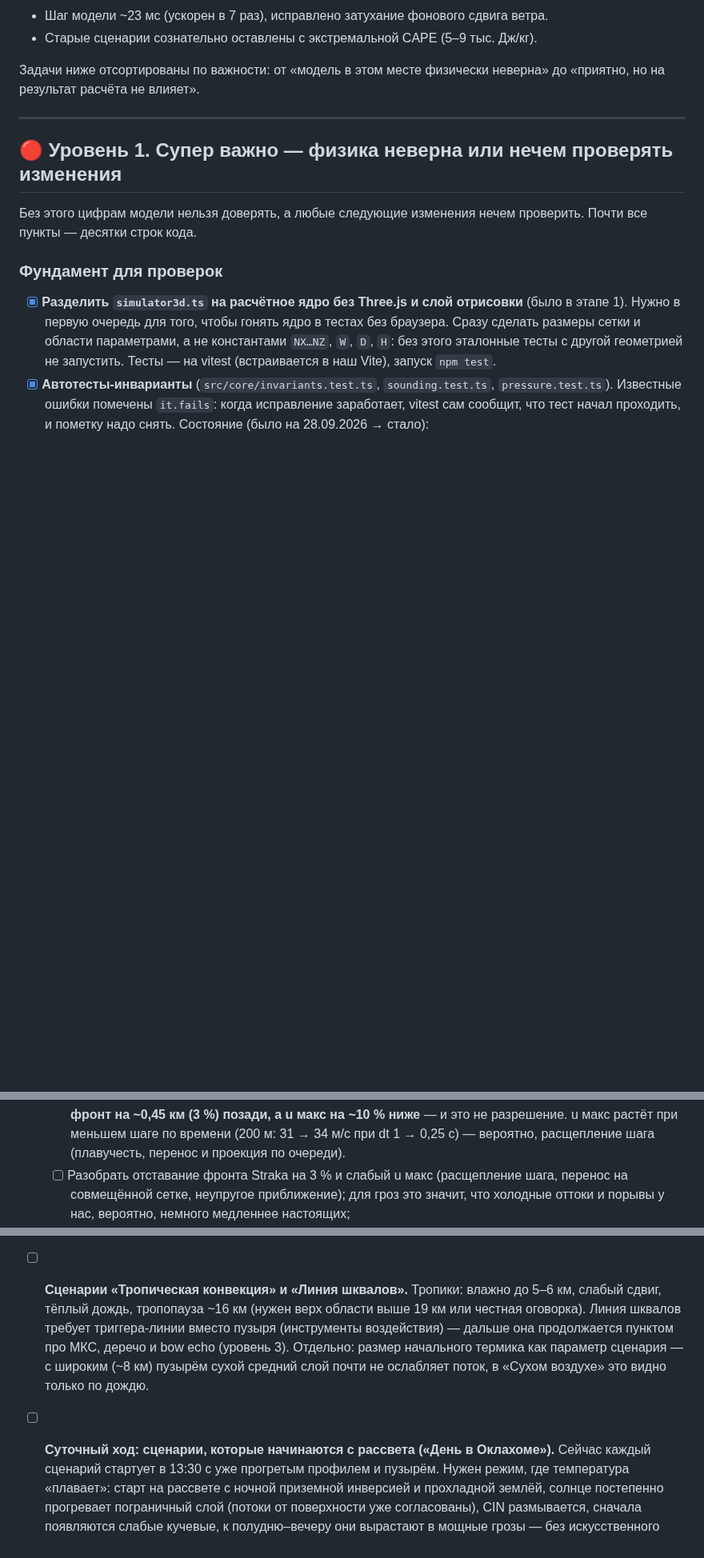
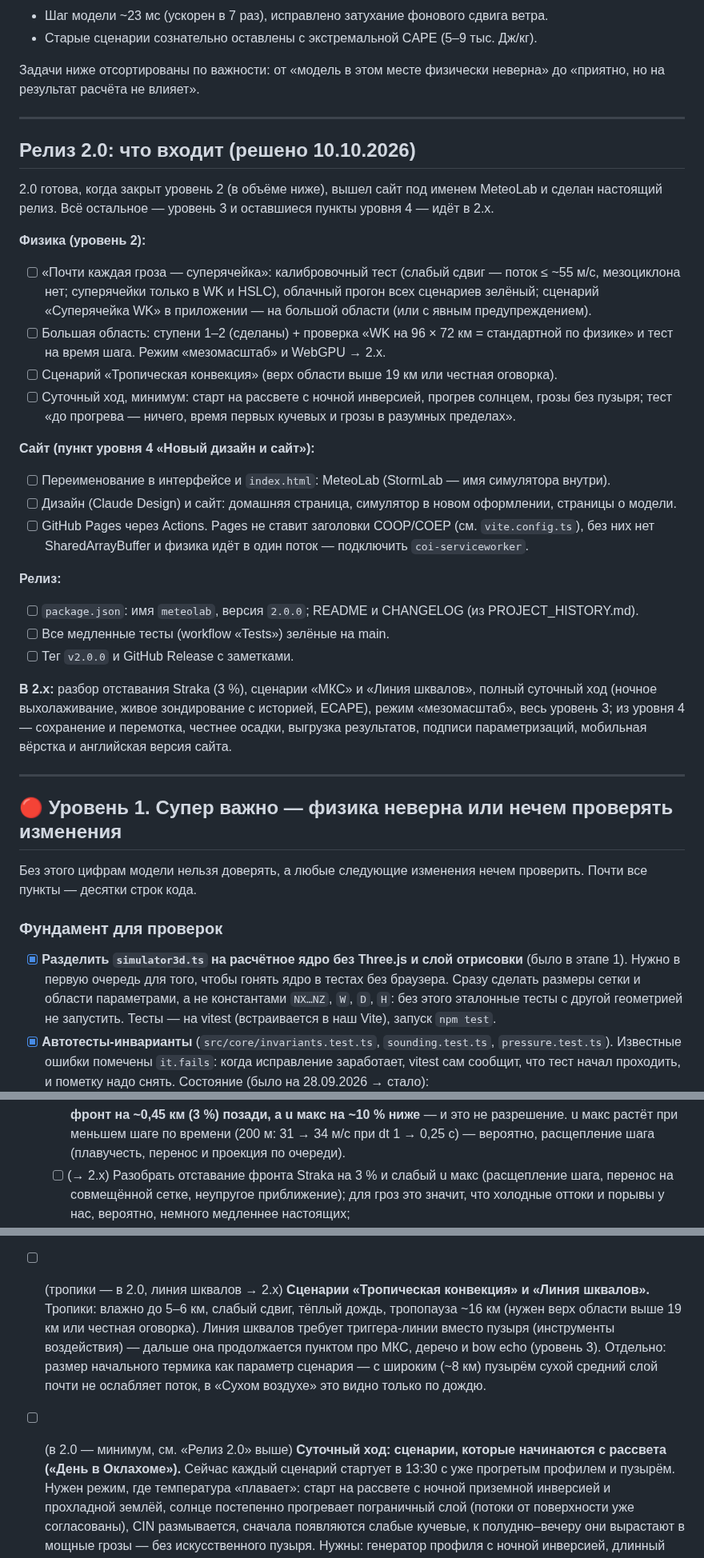
Before and after one commit to Bandananor/MeteoLAB, a Markdown page: roadmap.markdown, 3 parts joined by grey strips. Shown at 80% size. Rendered like a GitHub page; blank space fills up the shorter version.

Commit message:
Roadmap: release 2.0 scope (level 2 cut, MeteoLab site, version and tag)
Co-Authored-By: Claude Opus 5.5 (1M context) <noreply@anthropic.com>
Claude-Session: https://claude.ai/code/session_01Anj2xD7WfwMnb92SSWmdpd

```diff
--- a/roadmap.markdown
+++ b/roadmap.markdown
@@ -14,6 +14,39 @@
 
 Задачи ниже отсортированы по важности: от «модель в этом месте физически неверна»
 до «приятно, но на результат расчёта не влияет».
+
+---
+
+## Релиз 2.0: что входит (решено 10.10.2026)
+
+2.0 готова, когда закрыт уровень 2 (в объёме ниже), вышел сайт под именем MeteoLab и сделан настоящий
+релиз. Всё остальное — уровень 3 и оставшиеся пункты уровня 4 — идёт в 2.x.
+
+**Физика (уровень 2):**
+- [ ] «Почти каждая гроза — суперячейка»: калибровочный тест (слабый сдвиг — поток ≤ ~55 м/с, мезоциклона
+      нет; суперячейки только в WK и HSLC), облачный прогон всех сценариев зелёный; сценарий
+      «Суперячейка WK» в приложении — на большой области (или с явным предупреждением).
+- [ ] Большая область: ступени 1–2 (сделаны) + проверка «WK на 96 × 72 км = стандартной по физике»
+      и тест на время шага. Режим «мезомасштаб» и WebGPU → 2.x.
+- [ ] Сценарий «Тропическая конвекция» (верх области выше 19 км или честная оговорка).
+- [ ] Суточный ход, минимум: старт на рассвете с ночной инверсией, прогрев солнцем, грозы без пузыря;
+      тест «до прогрева — ничего, время первых кучевых и грозы в разумных пределах».
+
+**Сайт (пункт уровня 4 «Новый дизайн и сайт»):**
+- [ ] Переименование в интерфейсе и `index.html`: MeteoLab (StormLab — имя симулятора внутри).
+- [ ] Дизайн (Claude Design) и сайт: домашняя страница, симулятор в новом оформлении, страницы о модели.
+- [ ] GitHub Pages через Actions. Pages не ставит заголовки COOP/COEP (см. `vite.config.ts`), без них нет
+      SharedArrayBuffer и физика идёт в один поток — подключить `coi-serviceworker`.
+
+**Релиз:**
+- [ ] `package.json`: имя `meteolab`, версия `2.0.0`; README и CHANGELOG (из PROJECT_HISTORY.md).
+- [ ] Все медленные тесты (workflow «Tests») зелёные на main.
+- [ ] Тег `v2.0.0` и GitHub Release с заметками.
+
+**В 2.x:** разбор отставания Straka (3 %), сценарии «МКС» и «Линия шквалов», полный суточный ход
+(ночное выхолаживание, живое зондирование с историей, ECAPE), режим «мезомасштаб», весь уровень 3;
+из уровня 4 — сохранение и перемотка, честнее осадки, выгрузка результатов, подписи параметризаций,
+мобильная вёрстка и английская версия сайта.
 
 ---
 
@@ -292,7 +325,7 @@
         Холодный воздух совпадает, модель сходится, но **фронт на ~0,45 км (3 %) позади, а u макс на ~10 %
         ниже** — и это не разрешение. u макс растёт при меньшем шаге по времени (200 м: 31 → 34 м/с при
         dt 1 → 0,25 с) — вероятно, расщепление шага (плавучесть, перенос и проекция по очереди).
-  - [ ] Разобрать отставание фронта Straka на 3 % и слабый u макс (расщепление шага, перенос
+  - [ ] (→ 2.x) Разобрать отставание фронта Straka на 3 % и слабый u макс (расщепление шага, перенос
         на совмещённой сетке, неупругое приближение); для гроз это значит, что холодные оттоки
         и порывы у нас, вероятно, немного медленнее настоящих;
   - [x] (сделано 08.10.2026: тот же файл; переключатель `rainFormation` выключает дождь)
@@ -462,13 +495,13 @@
       ≥50 мм на 60–110 км², но максимум лежит у восточной зоны (ячейки идут вдоль фронта ~10–12 м/с и
       гибнут в зоне) — не проверено, артефакт ли это; проверка — та же среда на области, вытянутой по
       ветру (144 км). Для подвижной МКС (линия шквалов) тот же фронт или граница подойдут как запуск.
-- [ ] **Сценарии «Тропическая конвекция» и «Линия шквалов».** Тропики: влажно до 5–6 км, слабый
+- [ ] (тропики — в 2.0, линия шквалов → 2.x) **Сценарии «Тропическая конвекция» и «Линия шквалов».** Тропики: влажно до 5–6 км, слабый
       сдвиг, тёплый дождь, тропопауза ~16 км (нужен верх области выше 19 км или честная
       оговорка). Линия шквалов требует триггера-линии вместо пузыря (инструменты воздействия) —
       дальше она продолжается пунктом про МКС, деречо и bow echo (уровень 3). Отдельно: размер
       начального термика как параметр сценария — с широким (~8 км) пузырём сухой средний слой
       почти не ослабляет поток, в «Сухом воздухе» это видно только по дождю.
-- [ ] **Суточный ход: сценарии, которые начинаются с рассвета («День в Оклахоме»).** Сейчас
+- [ ] (в 2.0 — минимум, см. «Релиз 2.0» выше) **Суточный ход: сценарии, которые начинаются с рассвета («День в Оклахоме»).** Сейчас
       каждый сценарий стартует в 13:30 с уже прогретым профилем и пузырём. Нужен режим, где
       температура «плавает»: старт на рассвете с ночной приземной инверсией и прохладной
       землёй, солнце постепенно прогревает пограничный слой (потоки от поверхности уже
```
Also changed, not shown: other parts of roadmap.markdown (+2 -2 lines).
